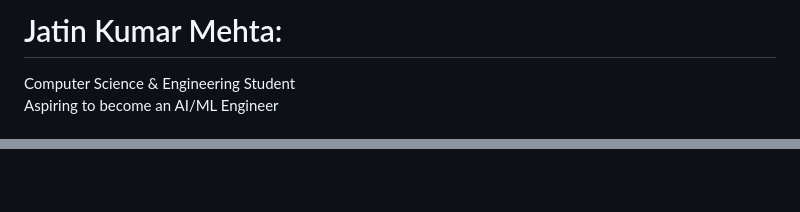
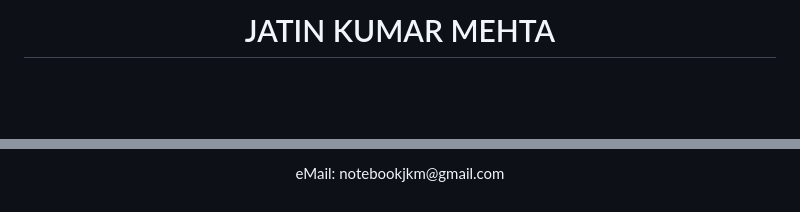
Before and after one commit to jkmjatin/jkmjatin, a Markdown page: README.md, 2 parts joined by grey strips. GitHub-like rendering; blank space fills up the shorter version.

```diff
--- a/README.md
+++ b/README.md
@@ -1,4 +1,4 @@
-# Jatin Kumar Mehta:
-Computer Science & Engineering Student<br>Aspiring to become an AI/ML Engineer
+<h1 align="center">JATIN KUMAR MEHTA</h1>
 
+###
 
@@ -18,0 +78,5 @@ Computer Science & Engineering Student<br>Aspiring to become an AI/ML Engineer
+###
+
+<p align="center">eMail: notebookjkm@gmail.com</p>
+
+###
```
Also changed, not shown: other parts of README.md (+70 -11 lines).
